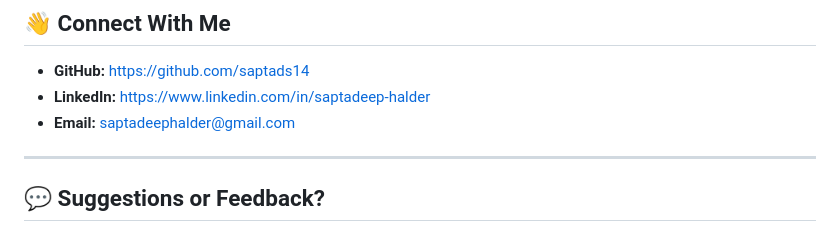
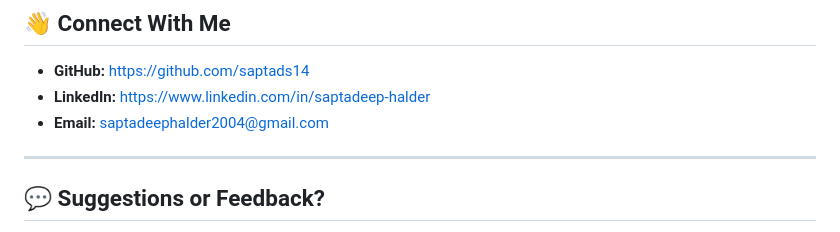
Before and after one commit to saptads14/flizon.com, a Markdown page: README.md, the part around the change. GitHub-like rendering.

```diff
--- a/README.md
+++ b/README.md
@@ -130,7 +130,7 @@ Commercial use, redistribution, or selling of this project is not permitted.
 
 - **GitHub:** https://github.com/saptads14
 - **LinkedIn:** https://www.linkedin.com/in/saptadeep-halder
-- **Email:** saptadeephalder@gmail.com
+- **Email:** saptadeephalder2004@gmail.com
 
 ---
 
```
